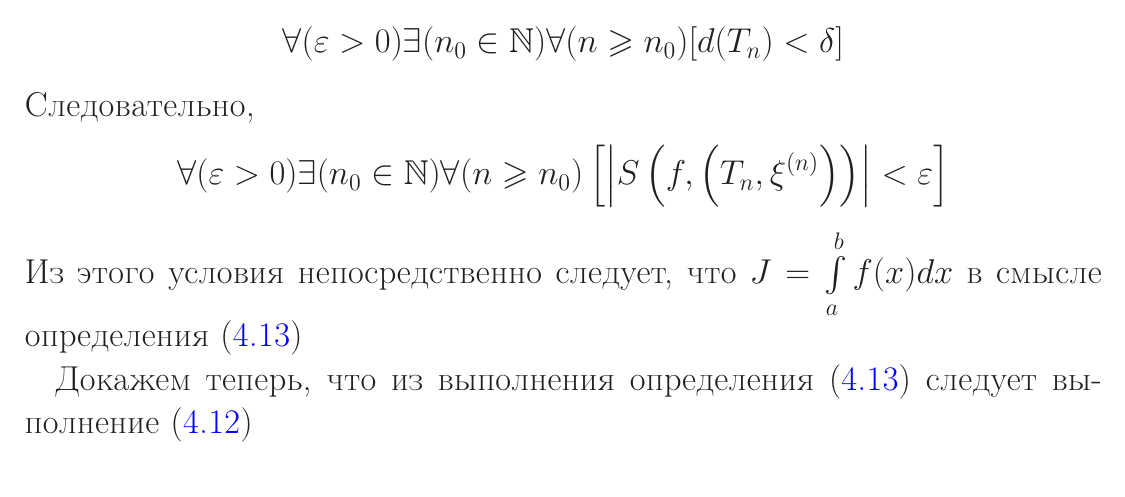
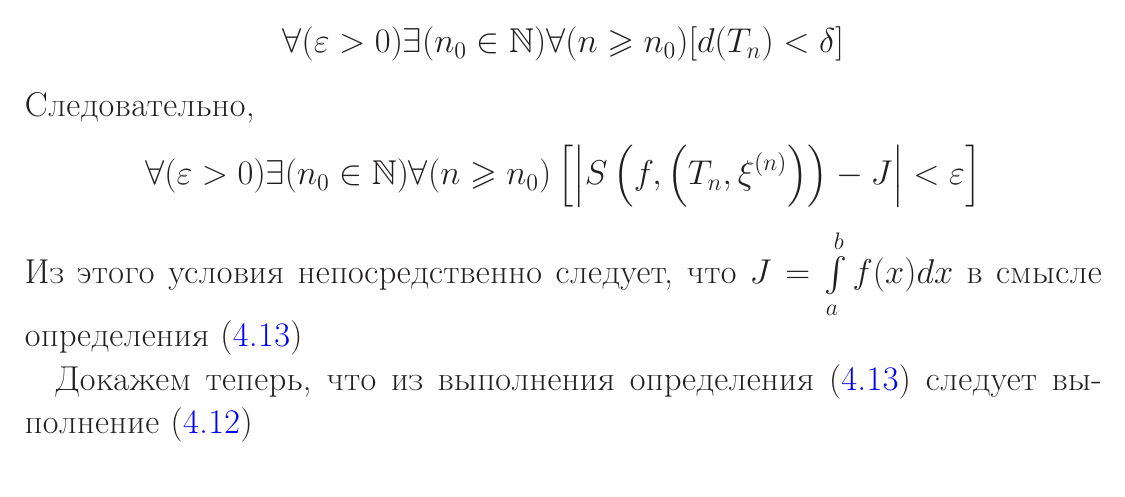
Before and after one commit to nickkolok/chas-matan, a LaTeX document (Konsp_tex/main.tex, which reads Konsp_tex/sub_eqivalentnoe_opredelenie_opredelyonnogo_integrala.tex): part of page 63 of 81, cut so that both start at the same text. Compiled offline with LaTeX, dvips and Ghostscript.

Commit message:
Исправлена опечатка - спасибо Александру Додичу

```diff
--- a/Konsp_tex/sub_eqivalentnoe_opredelenie_opredelyonnogo_integrala.tex
+++ b/Konsp_tex/sub_eqivalentnoe_opredelenie_opredelyonnogo_integrala.tex
@@ -38,7 +38,7 @@ $$
 $$
 Следовательно,
 $$
-\forall(\varepsilon>0)\exists(n_0\in\N)\forall(n\geq n_0)\left[\left|S\left(f,\left(T_n,\xi^{(n)}\right)\right)\right|<\varepsilon\right]
+\forall(\varepsilon>0)\exists(n_0\in\N)\forall(n\geq n_0)\left[\left|S\left(f,\left(T_n,\xi^{(n)}\right)\right)-J\right|<\varepsilon\right]
 $$
 Из этого условия непосредственно следует, что $J=\intl_a^b f(x) dx$ в смысле определения (\ref{def_opred_integral_2})
 
```
